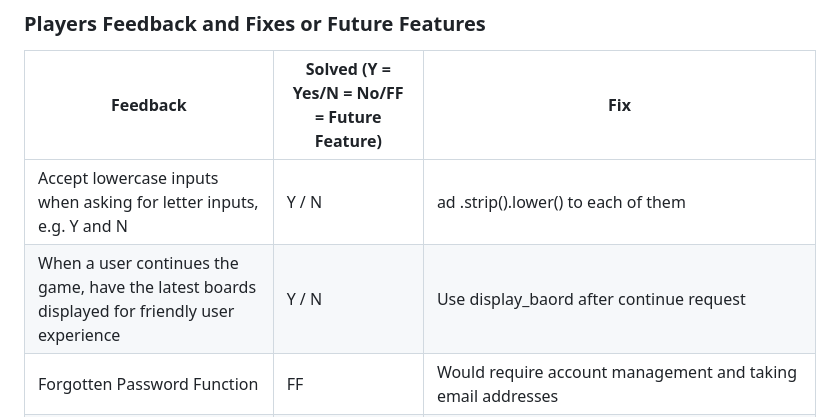
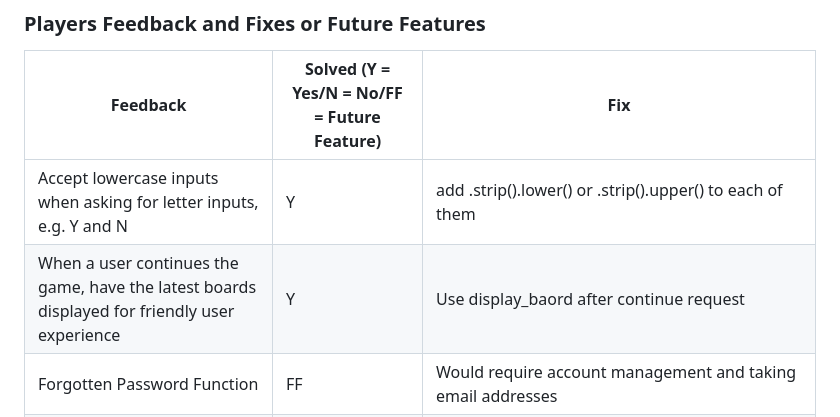
Before and after one commit to SamBailey6194/ultimate_battleships, a Markdown page: README.md, the part around the change printed below. Rendered like a GitHub page.

Commit message:
Update readme players feedback and fixes

```diff
--- a/README.md
+++ b/README.md
@@ -90,8 +90,8 @@ The app was tested in powershell 7 within VS Code and then deployed to Heroku an
 ### Players Feedback and Fixes or Future Features
 | Feedback | Solved (Y = Yes/N = No/FF = Future Feature) | Fix |
 | ----- | ----- | ----- |
-| Accept lowercase inputs when asking for letter inputs, e.g. Y and N | Y / N | ad .strip().lower() to each of them |
-| When a user continues the game, have the latest boards displayed for friendly user experience | Y / N | Use display_baord after continue request |
+| Accept lowercase inputs when asking for letter inputs, e.g. Y and N | Y | add .strip().lower() or .strip().upper() to each of them |
+| When a user continues the game, have the latest boards displayed for friendly user experience | Y | Use display_baord after continue request |
 | Forgotten Password Function | FF | Would require account management and taking email addresses |
 | Leaderboard not updating or showing if user plays a new game | Y | full_game() was setting size as none when playing a new game, amended full_game() to have a size value instead of None |
 | iPhone users report issues with entering inputs | N | Due to how Heroku's CLI works this project without a Frontend won't work on mobile, to enable to work would have to build a frontend part to the game using HTML, CSS and JavaScript |
```
Also changed, not shown: other parts of README.md (+1 -1 lines).
